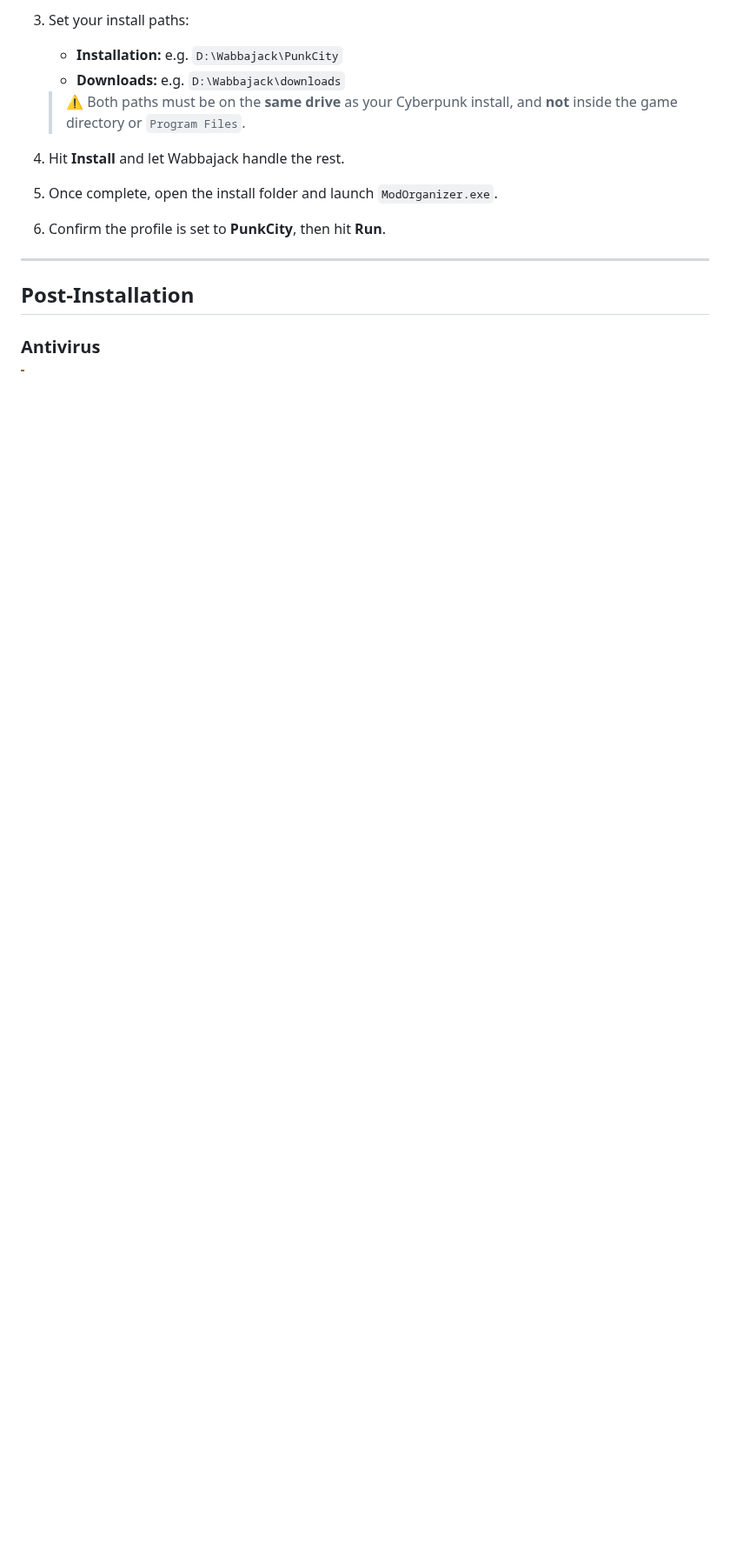
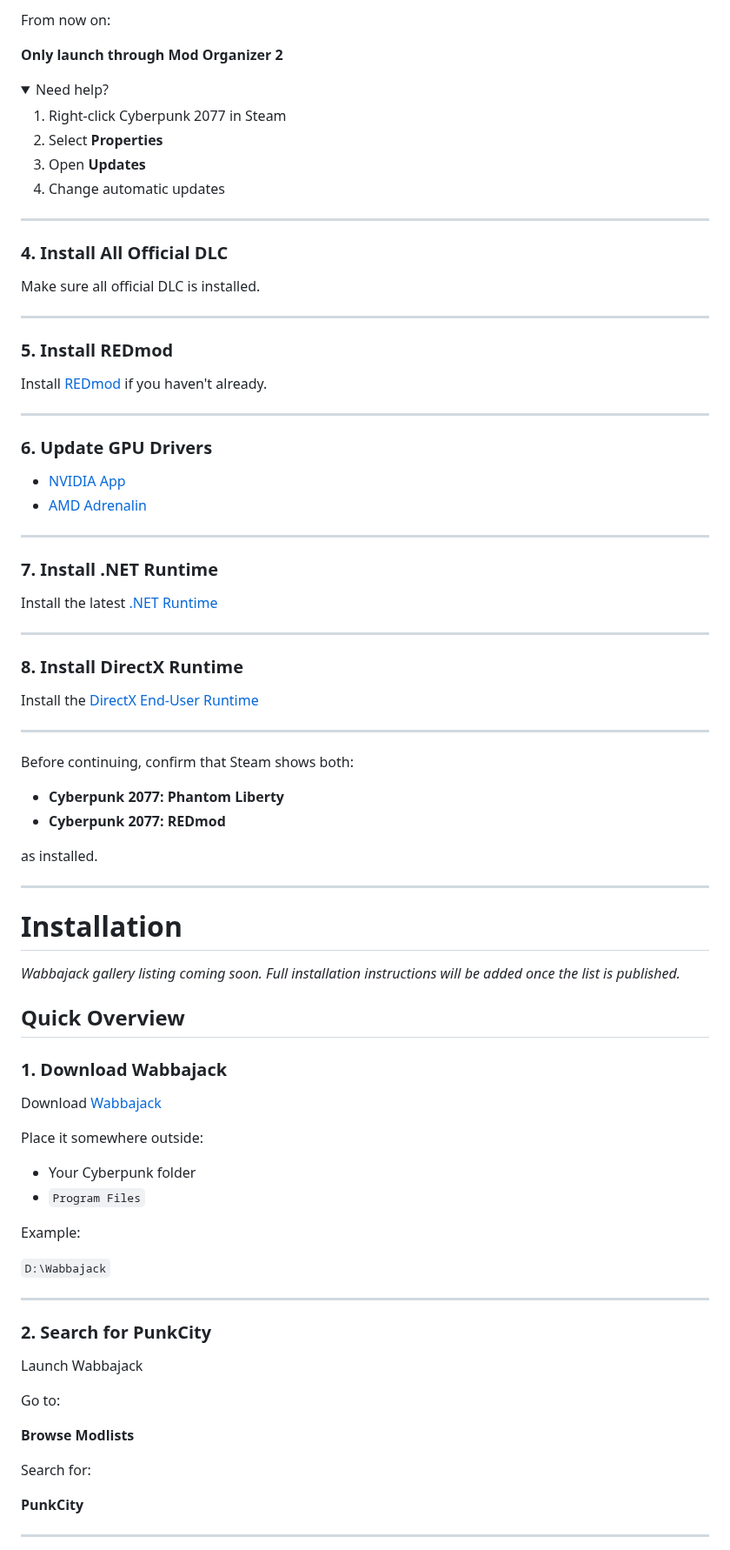
Before and after one commit to Arisuzea/PunkCity, a Markdown page: README.md, the part around one of its changes. Shown at 87% size. Drawn GitHub-style; folded sections open; blank space fills up the shorter version.

```diff
--- a/README.md
+++ b/README.md
@@ -114,18 +105,92 @@ This is no power fantasy, you'll create no montage nor any highlight reels. You'
 
-3. Set your install paths:
-   - **Installation:** e.g. `D:\Wabbajack\PunkCity`
-   - **Downloads:** e.g. `D:\Wabbajack\downloads`
+From now on:
 
-   > ⚠️ Both paths must be on the **same drive** as your Cyberpunk install, and **not** inside the game directory or `Program Files`.
+**Only launch through Mod Organizer 2**
 
-4. Hit **Install** and let Wabbajack handle the rest.
+<details>
+<summary>Need help?</summary>
 
-5. Once complete, open the install folder and launch `ModOrganizer.exe`.
+1. Right-click Cyberpunk 2077 in Steam
+2. Select **Properties**
+3. Open **Updates**
+4. Change automatic updates
 
-6. Confirm the profile is set to **PunkCity**, then hit **Run**.
+</details>
 
 ---
 
-## Post-Installation
+### 4. Install All Official DLC
 
-### Antivirus
+Make sure all official DLC is installed.
+
+---
+
+### 5. Install REDmod
+
+Install [REDmod](https://store.steampowered.com/app/2060310/Cyberpunk_2077_REDmod/) if you haven't already.
+
+---
+
+### 6. Update GPU Drivers
+
+- [NVIDIA App](https://www.nvidia.com/en-us/software/nvidia-app/)
+- [AMD Adrenalin](https://www.amd.com/en/support/download/drivers.html)
+
+---
+
+### 7. Install .NET Runtime
+
+Install the latest [.NET Runtime](https://dotnet.microsoft.com/en-us/download/dotnet/9.0)
+
+---
+
+### 8. Install DirectX Runtime
+
+Install the [DirectX End-User Runtime](https://www.microsoft.com/en-us/download/details.aspx?id=35)
+
+---
+
+Before continuing, confirm that Steam shows both:
+
+- **Cyberpunk 2077: Phantom Liberty**
+- **Cyberpunk 2077: REDmod**
+
+as installed.
+
+---
+
+# Installation
+
+*Wabbajack gallery listing coming soon. Full installation instructions will be added once the list is published.*
+
+## Quick Overview
+
+### 1. Download Wabbajack
+
+Download [Wabbajack](https://www.wabbajack.org)
+
+Place it somewhere outside:
+
+- Your Cyberpunk folder
+- `Program Files`
+
+Example:
+
+`D:\Wabbajack`
+
+---
+
+### 2. Search for PunkCity
+
+Launch Wabbajack
+
+Go to:
+
+**Browse Modlists**
+
+Search for:
+
+**PunkCity**
+
+---
+
```
Also changed, not shown: other parts of README.md (+173 -89 lines).
